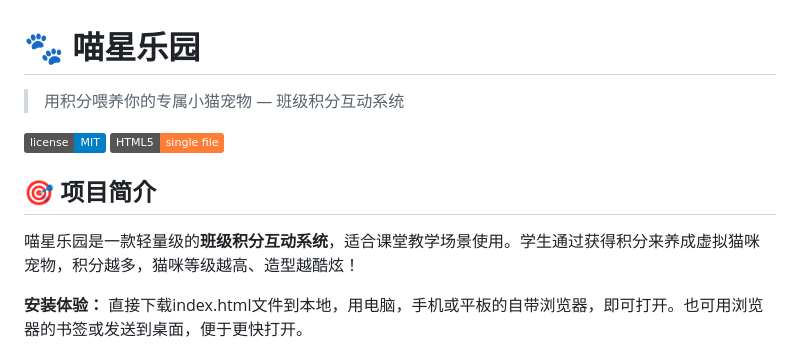
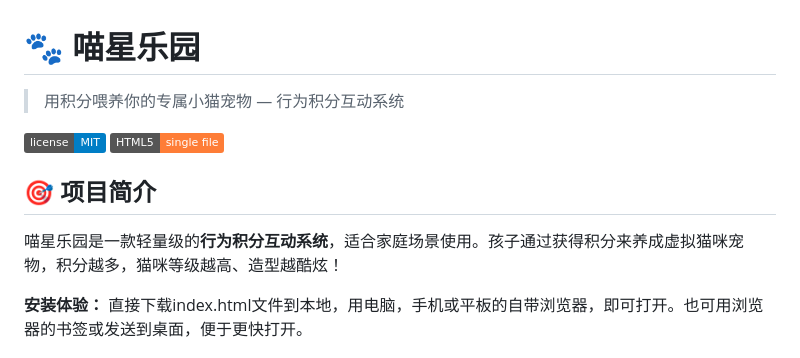
Before and after one commit to tianyihitedu/cat-paradise, a Markdown page: README.md, the part around the change. Drawn GitHub-style; badges without logos.

```diff
--- a/README.md
+++ b/README.md
@@ -1,13 +1,13 @@
 # 🐾 喵星乐园
 
-> 用积分喂养你的专属小猫宠物 — 班级积分互动系统
+> 用积分喂养你的专属小猫宠物 — 行为积分互动系统
 
 ![License](https://img.shields.io/badge/license-MIT-blue.svg)
 ![HTML](https://img.shields.io/badge/HTML5-single%20file-orange.svg)
 
 ## 🎯 项目简介
 
-喵星乐园是一款轻量级的**班级积分互动系统**，适合课堂教学场景使用。学生通过获得积分来养成虚拟猫咪宠物，积分越多，猫咪等级越高、造型越酷炫！
+喵星乐园是一款轻量级的**行为积分互动系统**，适合家庭场景使用。孩子通过获得积分来养成虚拟猫咪宠物，积分越多，猫咪等级越高、造型越酷炫！
 
 **安装体验：**
 直接下载index.html文件到本地，用电脑，手机或平板的自带浏览器，即可打开。也可用浏览器的书签或发送到桌面，便于更快打开。
```
